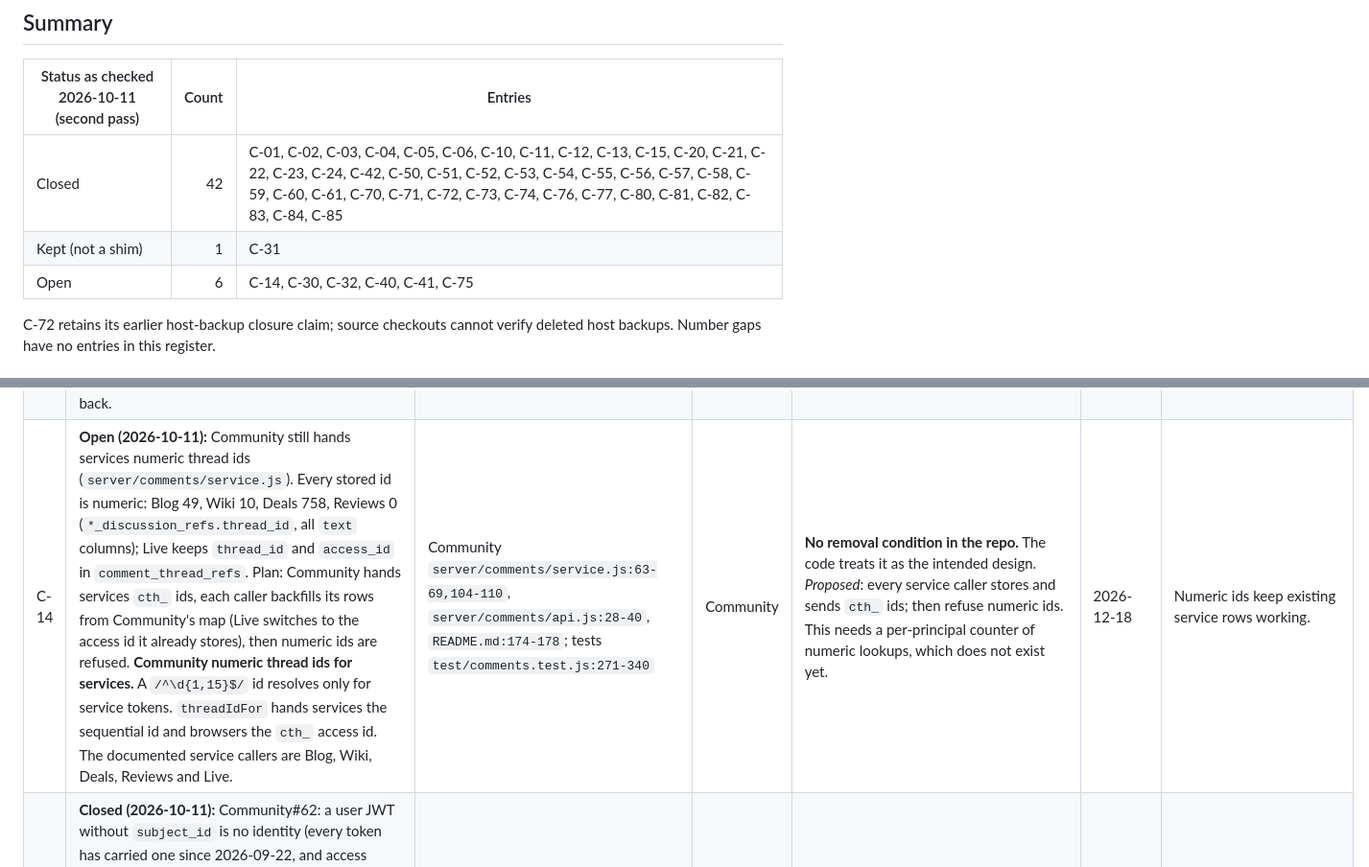
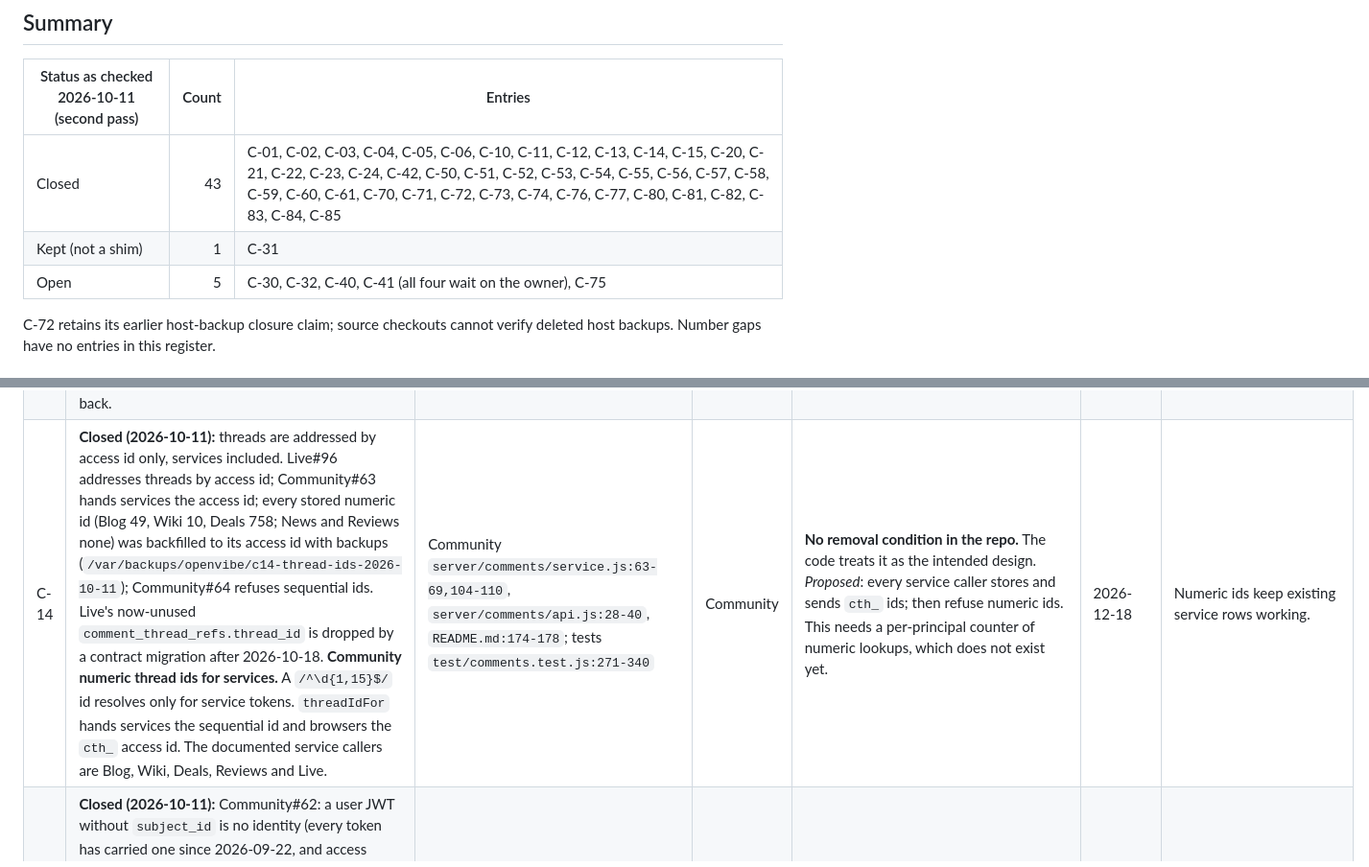
Before and after one commit to OpenVibers/OpenVibe.Host, a Markdown page: docs/compatibility-register.md, 2 parts joined by grey strips. Shown at 96% size. Rendered like a GitHub page.

Commit message:
Compatibility register: C-14 closed, C-75 narrowed (43 closed, 1 kept, 5 open) (#67)
Two more entries move on the same night:

- **C-14 closes.** Comment threads are addressed by access id only, services included.
  - Live#96 addresses threads by access id.
  - Community#63 hands services the access id.
  - Every stored numeric id in Blog (49), Wiki (10) and Deals (758) was backfilled to its access id, with backups. News and Reviews had none.
  - Community#64 refuses sequential ids. Live's unused `comment_thread_refs.thread_id` goes in a contract migration after 2026-10-18.
- **C-75 narrows.** Media#87 removed the per-app webhooks. Left: the dual write and the old routes. Live still produces `/api/thumbnails/…` and `/f/screenshots/…` URLs, so Live moves to `/o/<id>` object URLs first.

**Summary:** 43 closed, 1 kept, 5 open. Of the five, C-30/C-32 and C-40/C-41 wait on the owner, and C-75 is the remaining engineering item. C-30's final import now works on Live's PostgreSQL (Billing#47, dry-run on production data).

```diff
--- a/docs/compatibility-register.md
+++ b/docs/compatibility-register.md
@@ -27,9 +27,9 @@ Contracts has no deprecated contracts and no aliases (`OpenVibe.Contracts/compat
 
 | Status as checked 2026-10-11 (second pass) | Count | Entries |
 |---|---:|---|
-| Closed | 42 | C-01, C-02, C-03, C-04, C-05, C-06, C-10, C-11, C-12, C-13, C-15, C-20, C-21, C-22, C-23, C-24, C-42, C-50, C-51, C-52, C-53, C-54, C-55, C-56, C-57, C-58, C-59, C-60, C-61, C-70, C-71, C-72, C-73, C-74, C-76, C-77, C-80, C-81, C-82, C-83, C-84, C-85 |
+| Closed | 43 | C-01, C-02, C-03, C-04, C-05, C-06, C-10, C-11, C-12, C-13, C-14, C-15, C-20, C-21, C-22, C-23, C-24, C-42, C-50, C-51, C-52, C-53, C-54, C-55, C-56, C-57, C-58, C-59, C-60, C-61, C-70, C-71, C-72, C-73, C-74, C-76, C-77, C-80, C-81, C-82, C-83, C-84, C-85 |
 | Kept (not a shim) | 1 | C-31 |
-| Open | 6 | C-14, C-30, C-32, C-40, C-41, C-75 |
+| Open | 5 | C-30, C-32, C-40, C-41 (all four wait on the owner), C-75 |
 
 C-72 retains its earlier host-backup closure claim; source checkouts cannot verify deleted host backups. Number gaps have no entries in this register.
 
@@ -52,7 +52,7 @@ C-72 retains its earlier host-backup closure claim; source checkouts cannot veri
 | C-11 | **Closed (verified 2026-10-11):** Live `server/media-proxy/pastes.js:2-5` forwards to Community without a `PASTES_AUTHORITY` or Media branch. **Live `PASTES_AUTHORITY=community`** plus the Media paste router it replaces. Unset sends `/api/pastes` to Media. The value is read on every request. `PASTES_ON_COMMUNITY=1` 301s `/p/:slug` and `/pastes` to Community. `PASTES_AUTHORITY` and `OV_COMMUNITY_INTERNAL_URL` are missing from `.env.example`; `PASTES_ON_COMMUNITY=0` is at `.env.example:130-132`. | Live `server/pastes-client.js:5-18`, `server/media-proxy/pastes.js:250-319`, `server/index.js:597-612` | Live | Same as C-10. | 2026-11-06 | Unset `PASTES_AUTHORITY` (no restart needed). `PASTES_ON_COMMUNITY=0` needs a restart, and browsers may have cached the 301s. |
 | C-12 | **Closed (verified 2026-10-11):** Media's paste write code is gone (no `server/pastes/`, no `PASTES_FROZEN_APPS`). `/p/:slug` and `/p/:slug/raw` 301 to Community permanently (`server/public/routes.js`, default `https://openvibe.community` built in), as the entry intended. **Media paste writes frozen**: `PASTES_FROZEN_APPS=live` makes every paste write answer 410 `pastes.moved`. `PASTES_MOVED_TO=https://openvibe.community` 301s `/p/:slug` and `/p/:slug/raw`. Screenshot bytes are still served by Media. | Media `server/pastes/routes.js:47-55`, `server/public/routes.js:446-494` | Media | *proposed*: the 410 path is unused for 30 days. The 301s stay as permanent redirects, because old links exist. Delete the paste write code, keep the redirect. | 2026-11-06 (write code); redirects kept | Remove both flags (ADR-011 §Rollback). |
 | C-13 | **Closed (2026-10-11):** Tools#48: the gateway header, README and `.env.example` name Community as the paste backend, and the dead `LIVE_URL`/`config.liveUrl` is gone. The forwarding itself is the product path, not a shim. **Tools paste forwarding**: `/api/pastes/*` goes to Community (`OV_COMMUNITY_INTERNAL_URL`) with the visitor's `ov_token` and no service token. `pastes.openvibe.tools` redirects to Community. **There is no flag.** Commit `fd5d318` (2026-09-22) replaced the Live proxy, and only a revert rolls it back. | Tools `apps/gateway/server/index.js:183-207, 296-309` | Tools | *proposed*: keep the forwarding as the product path, and remove the stale comments that say Media backs pastes (`apps/gateway/server/index.js:8,12`, `apps/gateway/README.md:17-59`). `LIVE_URL` is dead apart from the startup banner (`apps/gateway/server/config.js:35-39`). Remove it. | 2026-10-09 | `git revert fd5d318` in Tools, then deploy. |
-| C-14 | **Open (2026-10-11):** Community still hands services numeric thread ids (`server/comments/service.js`). Every stored id is numeric: Blog 49, Wiki 10, Deals 758, Reviews 0 (`*_discussion_refs.thread_id`, all `text` columns); Live keeps `thread_id` and `access_id` in `comment_thread_refs`. Plan: Community hands services `cth_` ids, each caller backfills its rows from Community's map (Live switches to the access id it already stores), then numeric ids are refused. **Community numeric thread ids for services.** A `/^\d{1,15}$/` id resolves only for service tokens. `threadIdFor` hands services the sequential id and browsers the `cth_` access id. The documented service callers are Blog, Wiki, Deals, Reviews and Live. | Community `server/comments/service.js:63-69,104-110`, `server/comments/api.js:28-40`, `README.md:174-178`; tests `test/comments.test.js:271-340` | Community | **No removal condition in the repo.** The code treats it as the intended design. *Proposed*: every service caller stores and sends `cth_` ids; then refuse numeric ids. This needs a per-principal counter of numeric lookups, which does not exist yet. | 2026-12-18 | Numeric ids keep existing service rows working. |
+| C-14 | **Closed (2026-10-11):** threads are addressed by access id only, services included. Live#96 addresses threads by access id; Community#63 hands services the access id; every stored numeric id (Blog 49, Wiki 10, Deals 758; News and Reviews none) was backfilled to its access id with backups (`/var/backups/openvibe/c14-thread-ids-2026-10-11`); Community#64 refuses sequential ids. Live's now-unused `comment_thread_refs.thread_id` is dropped by a contract migration after 2026-10-18. **Community numeric thread ids for services.** A `/^\d{1,15}$/` id resolves only for service tokens. `threadIdFor` hands services the sequential id and browsers the `cth_` access id. The documented service callers are Blog, Wiki, Deals, Reviews and Live. | Community `server/comments/service.js:63-69,104-110`, `server/comments/api.js:28-40`, `README.md:174-178`; tests `test/comments.test.js:271-340` | Community | **No removal condition in the repo.** The code treats it as the intended design. *Proposed*: every service caller stores and sends `cth_` ids; then refuse numeric ids. This needs a per-principal counter of numeric lookups, which does not exist yet. | 2026-12-18 | Numeric ids keep existing service rows working. |
 | C-15 | **Closed (2026-10-11):** Community#62: a user JWT without `subject_id` is no identity (every token has carried one since 2026-09-22, and access tokens live 7 days), `subjectForNetworkUser` is gone, and the staff censor route takes a slug only (Live's UI sends slugs). `legacy_id_map` and the import columns stay as provenance. **Community legacy id columns**: `pastes.legacy_media_id`, `legacy_user_id`, `paste_comments.legacy_media_id`, and `legacy_id_map`. The map also serves old JWTs that have no `subject_id`. The staff censor route also falls back to a numeric id. | Community `server/db.js:49-50,84,118-125`, `server/identity/network.js:90-103`, `server/pastes/service.js:593-596` | Community | The columns are import provenance and stay. *Proposed*: the JWT fallback goes once Network tokens older than their maximum lifetime cannot exist (every token carries `subject_id` since Wave 1, ADR-001). | 2026-10-23 (JWT fallback) | none needed |
 
 ## AI (Wave 13: `AI_SERVICE=remote` in production since 2026-09-23 ~15:40 UTC)
```
Also changed, not shown: other parts of docs/compatibility-register.md (+1 -1 lines).
